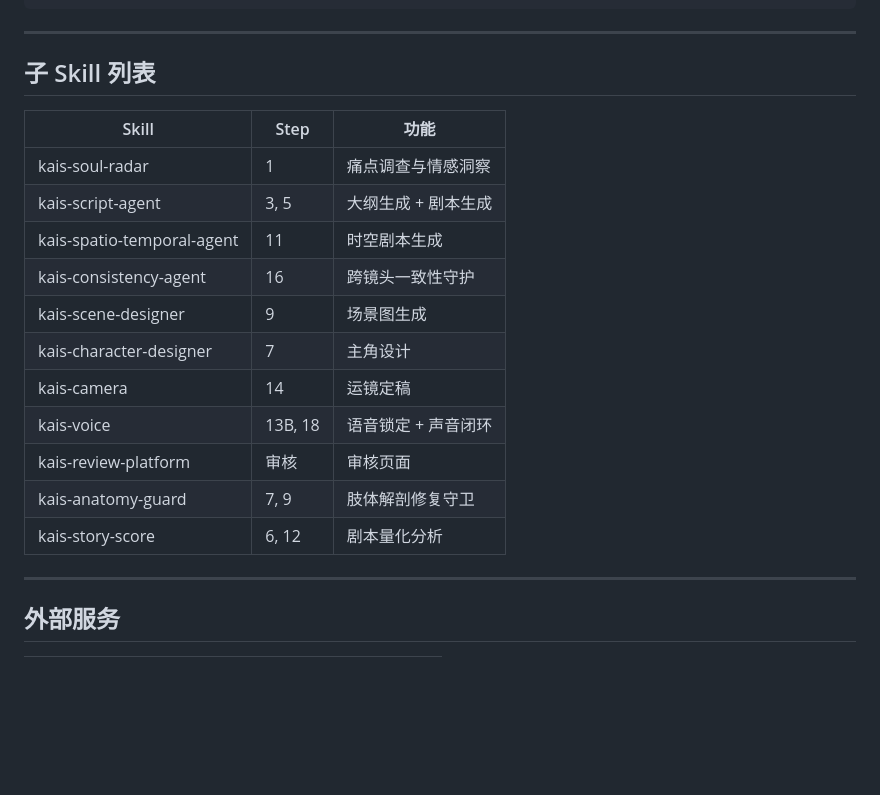
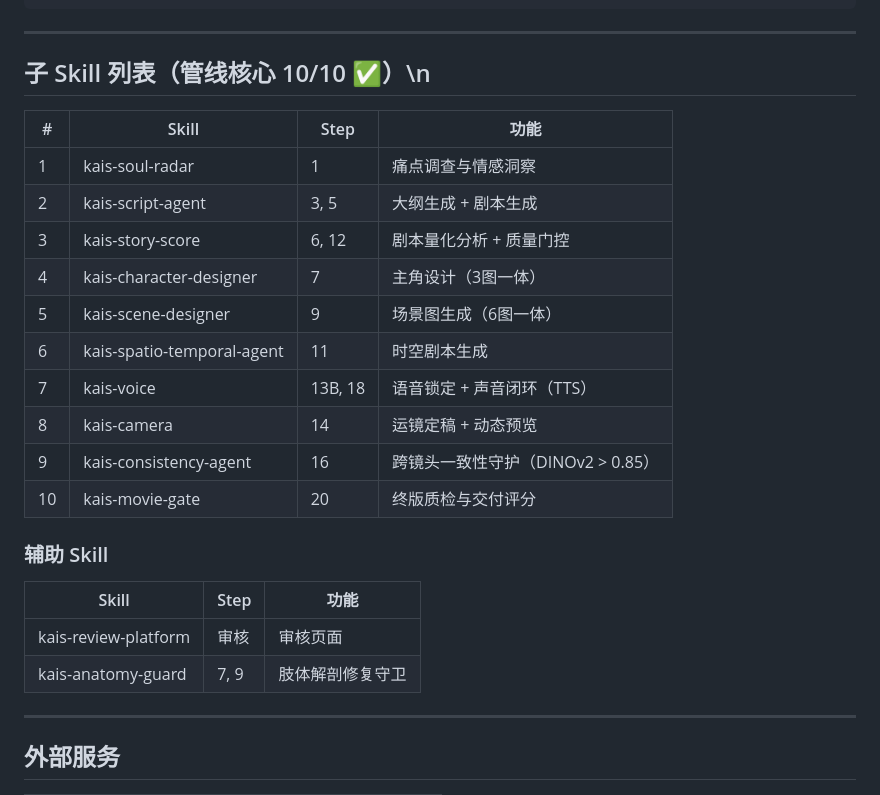
Before and after one commit to kaiger666888/kais-movie-agent, a Markdown page: SKILL.md, the part around the change. GitHub-like rendering; blank space fills up the shorter version.

Commit message:
docs: 更新子 skill 完整度 10/10

```diff
--- a/SKILL.md
+++ b/SKILL.md
@@ -234,21 +234,26 @@ node lib/git-stage-manager.js rollback <workdir> <step>
 
 ---
 
-## 子 Skill 列表
+## 子 Skill 列表（管线核心 10/10 ✅）\n
+| # | Skill | Step | 功能 |
+|---|-------|------|------|
+| 1 | kais-soul-radar | 1 | 痛点调查与情感洞察 |
+| 2 | kais-script-agent | 3, 5 | 大纲生成 + 剧本生成 |
+| 3 | kais-story-score | 6, 12 | 剧本量化分析 + 质量门控 |
+| 4 | kais-character-designer | 7 | 主角设计（3图一体） |
+| 5 | kais-scene-designer | 9 | 场景图生成（6图一体） |
+| 6 | kais-spatio-temporal-agent | 11 | 时空剧本生成 |
+| 7 | kais-voice | 13B, 18 | 语音锁定 + 声音闭环（TTS） |
+| 8 | kais-camera | 14 | 运镜定稿 + 动态预览 |
+| 9 | kais-consistency-agent | 16 | 跨镜头一致性守护（DINOv2 > 0.85） |
+| 10 | kais-movie-gate | 20 | 终版质检与交付评分 |
+
+### 辅助 Skill
 
 | Skill | Step | 功能 |
 |-------|------|------|
-| kais-soul-radar | 1 | 痛点调查与情感洞察 |
-| kais-script-agent | 3, 5 | 大纲生成 + 剧本生成 |
-| kais-spatio-temporal-agent | 11 | 时空剧本生成 |
-| kais-consistency-agent | 16 | 跨镜头一致性守护 |
-| kais-scene-designer | 9 | 场景图生成 |
-| kais-character-designer | 7 | 主角设计 |
-| kais-camera | 14 | 运镜定稿 |
-| kais-voice | 13B, 18 | 语音锁定 + 声音闭环 |
 | kais-review-platform | 审核 | 审核页面 |
 | kais-anatomy-guard | 7, 9 | 肢体解剖修复守卫 |
-| kais-story-score | 6, 12 | 剧本量化分析 |
 
 ---
 
```
